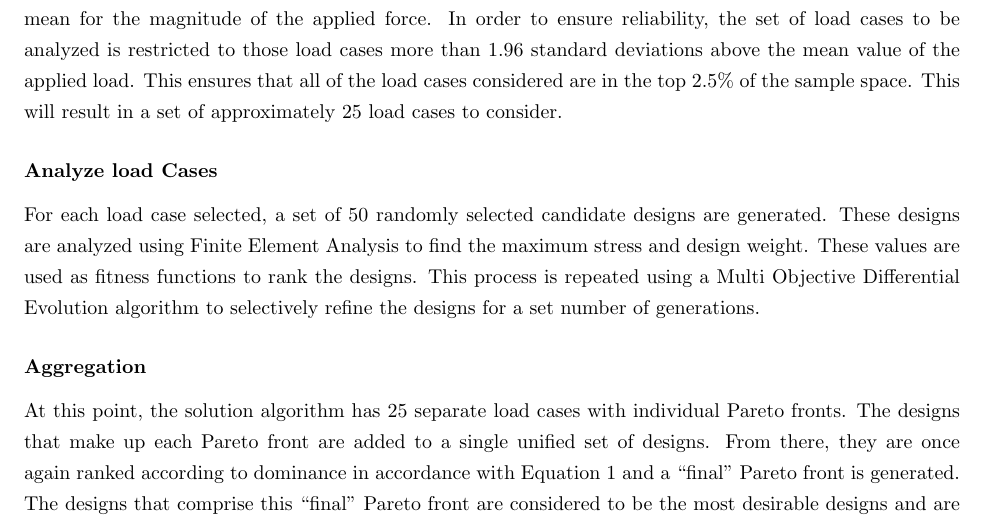
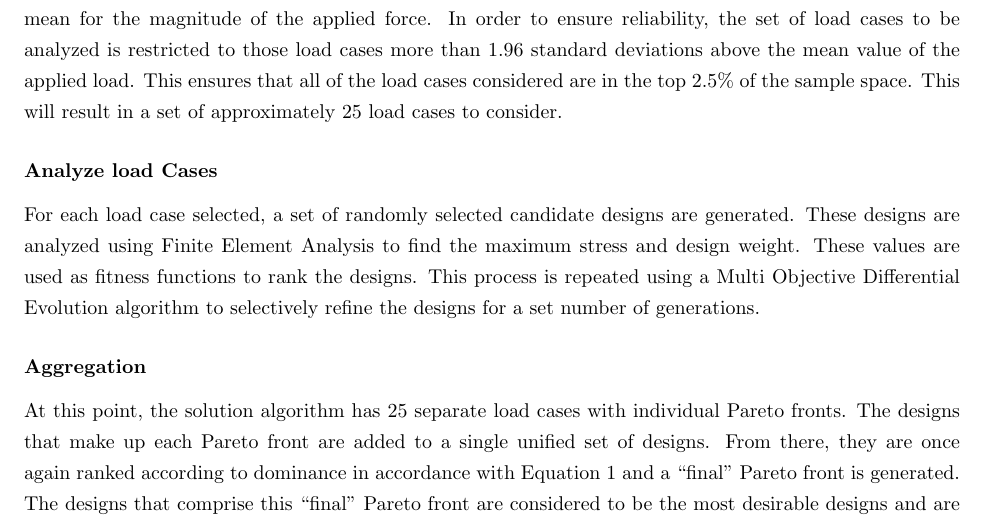
Before and after one commit to Atamisk/thesis-paper, a LaTeX thesis (project_paper.tex, which reads tex/methods.tex): part of page 29 of 50, cut so that both start at the same text. Compiled offline with pdfLaTeX.

Commit message:
Removed an inconsistent number.

```diff
--- a/tex/methods.tex
+++ b/tex/methods.tex
@@ -22,7 +22,7 @@ Each individual step of this process is outlined in detail below.
 \subsubsection{Identify Load Cases}
 In order to find load cases for use, a Latin Hypercube Sampling algorithm is used to select 1000 independent loading conditions within the set of possible load conditions, which is assumed to be a set of normally distributed sample spaces. In this case, the most conservative loadings are those significantly above the mean for the magnitude of the applied force. In order to ensure reliability, the set of load cases to be analyzed is restricted to those load cases more than 1.96 standard deviations above the mean value of the applied load. This ensures that all of the load cases considered are in the top 2.5\% of the sample space. This will result in a set of approximately 25 load cases to consider.
 \subsubsection{Analyze load Cases}
-For each load case selected, a set of 50 randomly selected candidate designs are generated. These designs are analyzed using Finite Element Analysis to find the maximum stress and design weight. These values are used as fitness functions to rank the designs. This process is repeated using a Multi Objective Differential Evolution algorithm to selectively refine the designs for a set number of generations.
+For each load case selected, a set of randomly selected candidate designs are generated. These designs are analyzed using Finite Element Analysis to find the maximum stress and design weight. These values are used as fitness functions to rank the designs. This process is repeated using a Multi Objective Differential Evolution algorithm to selectively refine the designs for a set number of generations.
 \subsubsection{Aggregation}
 At this point, the solution algorithm has 25 separate load cases with individual Pareto fronts. The designs that make up each Pareto front are added to a single unified set of designs. From there, they are once again ranked according to dominance in accordance with Equation \ref{eq:dominance} and a ``final" Pareto front is generated. The designs that comprise this ``final" Pareto front are considered to be the most desirable designs and are presented to the designer.
 
```
